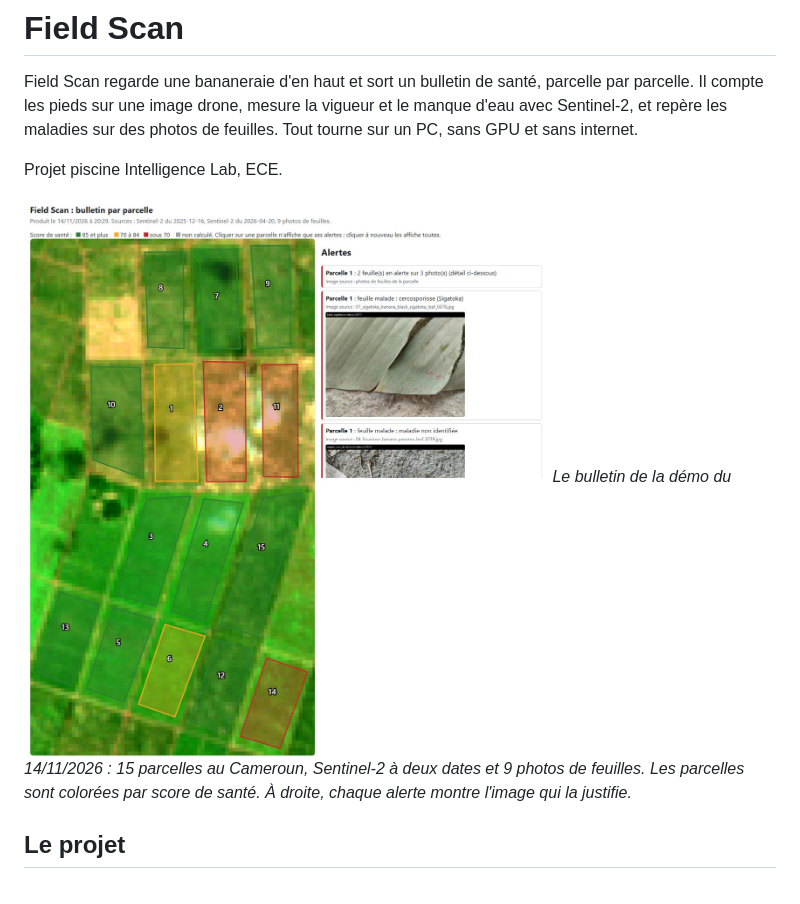
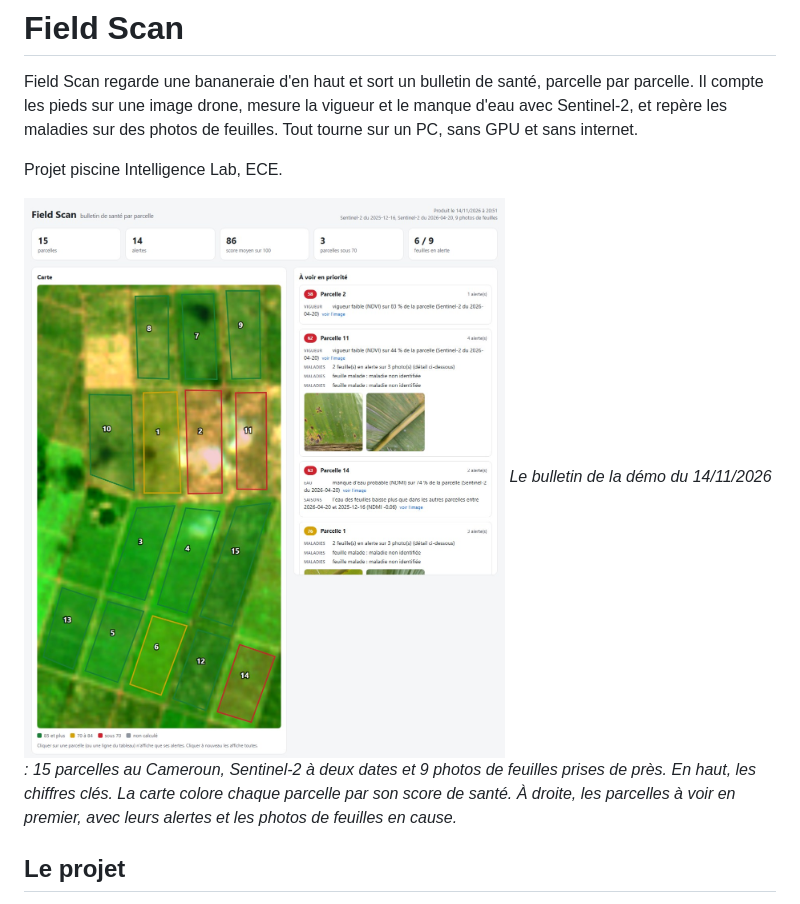
Before and after one commit to Mace-Erwan/Field-Scan-intelligence-lab, a Markdown page: README.md, the part around the change. Drawn GitHub-style; pictures changed too: docs/images/bulletin_demo.jpg.

```diff
--- a/README.md
+++ b/README.md
@@ -5,7 +5,7 @@ Field Scan regarde une bananeraie d'en haut et sort un bulletin de santé, parce
 Projet piscine Intelligence Lab, ECE.
 
 ![Bulletin de la démo : 15 parcelles au Cameroun, Sentinel-2 à deux dates, 9 photos de feuilles](docs/images/bulletin_demo.jpg)
-*Le bulletin de la démo du 14/11/2026 : 15 parcelles au Cameroun, Sentinel-2 à deux dates et 9 photos de feuilles. Les parcelles sont colorées par score de santé. À droite, chaque alerte montre l'image qui la justifie.*
+*Le bulletin de la démo du 14/11/2026 : 15 parcelles au Cameroun, Sentinel-2 à deux dates et 9 photos de feuilles prises de près. En haut, les chiffres clés. La carte colore chaque parcelle par son score de santé. À droite, les parcelles à voir en premier, avec leurs alertes et les photos de feuilles en cause.*
 
 ## Le projet
 
```
Also changed, not shown: 2 other files.
